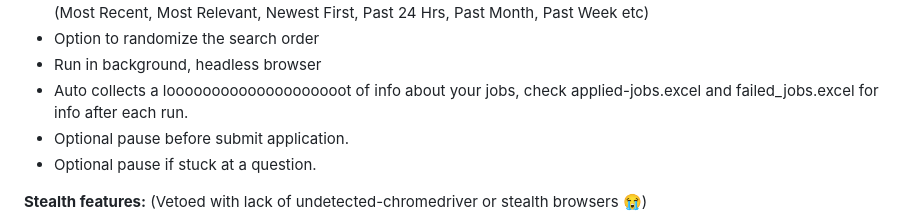
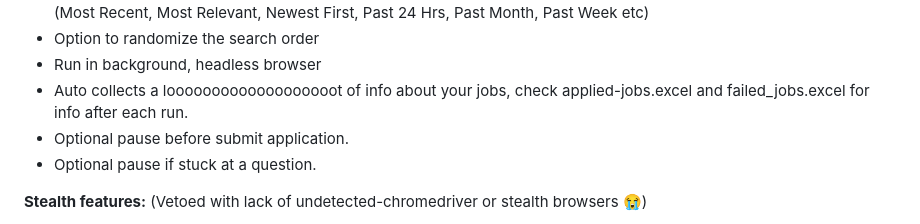
Before and after one commit to Srivatsav-Busi/Linkedln_job_application, a Markdown page: README.md, the part around the change. GitHub-like rendering.

```diff
--- a/README.md
+++ b/README.md
@@ -32,7 +32,7 @@ This is a web scraping tool that automates the process of job applications on Li
 - No need for fear of missing out, Goes through all possible filters and sorts combinations with each cycle if configured (Most Recent, Most Relevant, Newest First, Past 24 Hrs, Past Month, Past Week etc)
 - Option to randomize the search order
 - Run in background, headless browser
-- Auto collects a loooooooooooooooooooot of info about your jobs, check applied-jobs.excel and failed_jobs.excel for info after each run.
+- Auto collects a looooooooooooooooooot of info about your jobs, check applied-jobs.excel and failed_jobs.excel for info after each run.
 - Optional pause before submit application.
 - Optional pause if stuck at a question.
 
```
